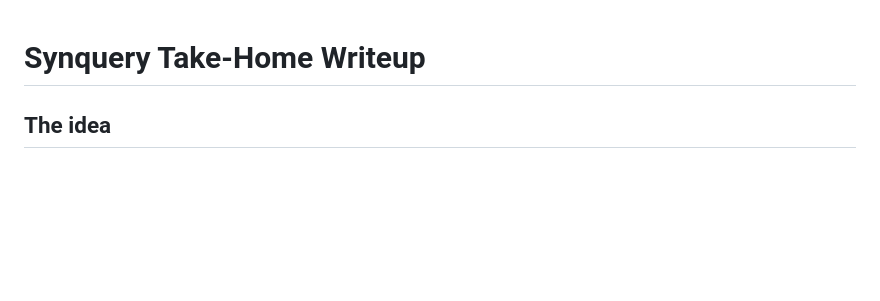
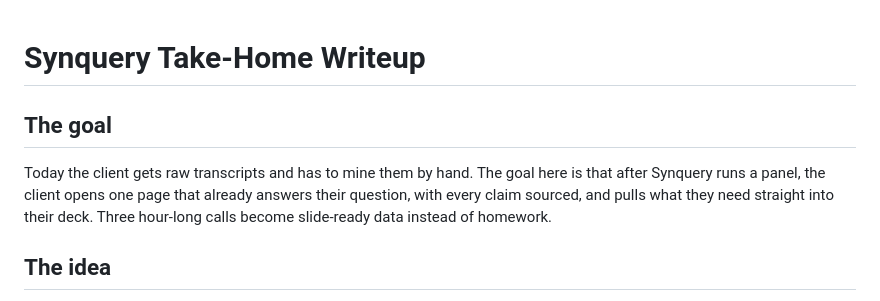
Before and after one commit to bigstewart2/synquery-synthesis, a Markdown page: WRITEUP.md, the part around the change. Rendered like a GitHub page; blank space fills up the shorter version.

Commit message:
docs(writeup): open with the goal
Co-Authored-By: Claude Fable 5 <noreply@anthropic.com>

```diff
--- a/WRITEUP.md
+++ b/WRITEUP.md
@@ -1,4 +1,8 @@
 # Synquery Take-Home Writeup
+
+## The goal
+
+Today the client gets raw transcripts and has to mine them by hand. The goal here is that after Synquery runs a panel, the client opens one page that already answers their question, with every claim sourced, and pulls what they need straight into their deck. Three hour-long calls become slide-ready data instead of homework.
 
 ## The idea
 
```
